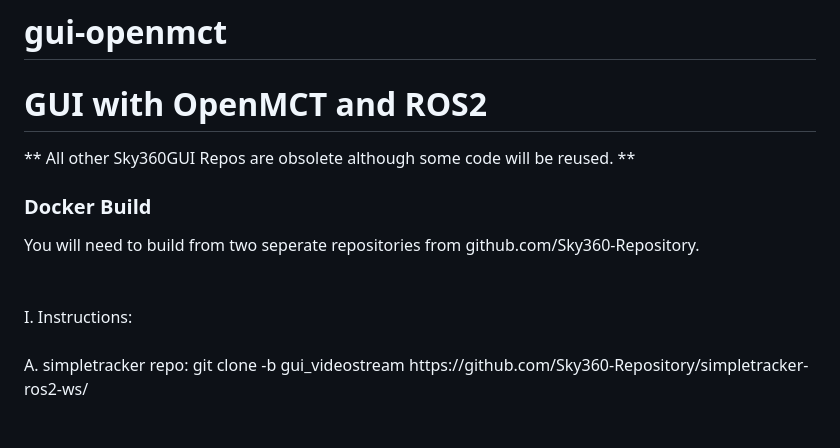
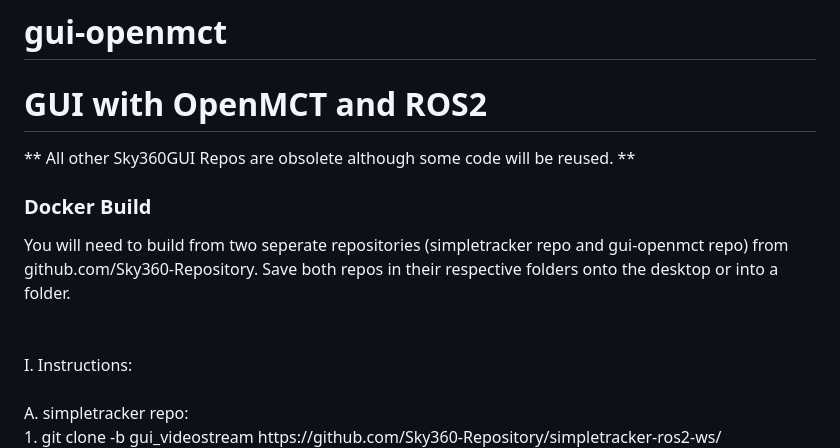
Before and after one commit to Sky360-Repository/gui-openmct, a Markdown page: README.md, the part around the change printed below. Rendered like a GitHub page; blank space fills up the shorter version.

```diff
--- a/README.md
+++ b/README.md
@@ -3,9 +3,9 @@
 
 ** All other Sky360GUI Repos are obsolete although some code will be reused. **
 <h3>Docker Build</h3>
-You will need to build from two seperate repositories from github.com/Sky360-Repository.
+You will need to build from two seperate repositories (simpletracker repo and gui-openmct repo) from github.com/Sky360-Repository. Save both repos in their respective folders onto the desktop or into a folder.
 <br><br><br>
 I. Instructions:<br><br>
-A. simpletracker repo:
-git clone -b gui_videostream https://github.com/Sky360-Repository/simpletracker-ros2-ws/
+A. simpletracker repo:<br>
+1. git clone -b gui_videostream https://github.com/Sky360-Repository/simpletracker-ros2-ws/
 <br>
```
Also changed, not shown: other parts of README.md (+15 -15 lines).
